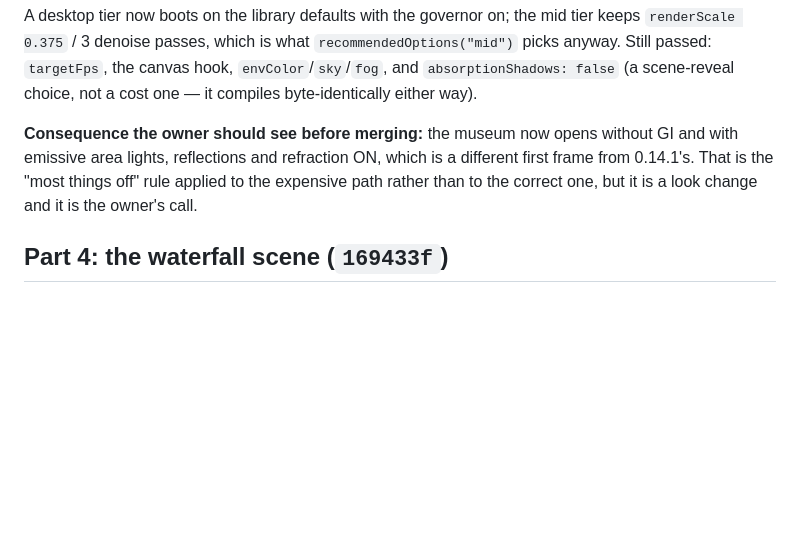
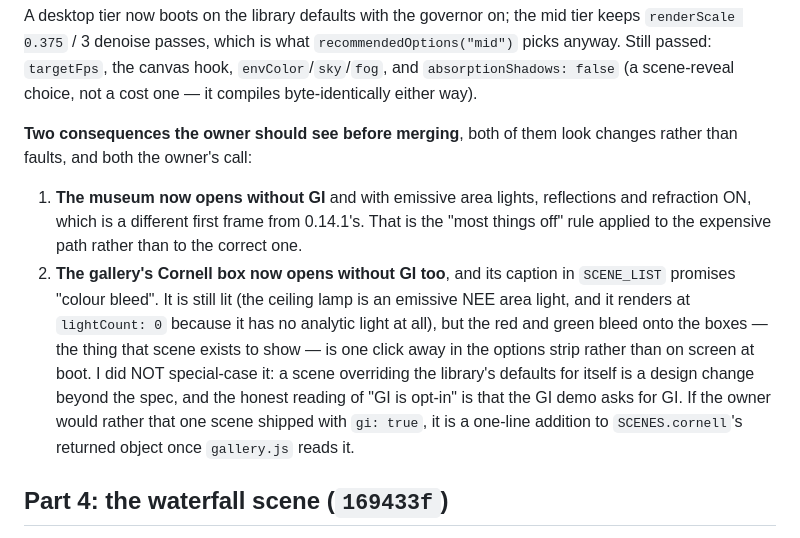
Before and after one commit to GoldwinXS/three-realtime-rt, a Markdown page: dev/PORT-0.15-REPORT.md, the part around the change. Drawn GitHub-style; blank space fills up the shorter version.

Commit message:
Report: flag the gallery Cornell box opening without GI too
Its SCENE_LIST caption promises colour bleed and the scene exists to show it.
Still lit (the ceiling lamp is an emissive NEE area light), but the bleed is
now one click away rather than on screen at boot. Flagged rather than
special-cased: a scene overriding the library's defaults for itself is a design
change beyond the spec, and the honest reading of "GI is opt-in" is that the
GI demo asks for GI.

```diff
--- a/dev/PORT-0.15-REPORT.md
+++ b/dev/PORT-0.15-REPORT.md
@@ -440,11 +440,23 @@ tier keeps `renderScale 0.375` / 3 denoise passes, which is what
 hook, `envColor`/`sky`/`fog`, and `absorptionShadows: false` (a scene-reveal
 choice, not a cost one — it compiles byte-identically either way).
 
-**Consequence the owner should see before merging:** the museum now opens
-without GI and with emissive area lights, reflections and refraction ON, which
-is a different first frame from 0.14.1's. That is the "most things off" rule
-applied to the expensive path rather than to the correct one, but it is a look
-change and it is the owner's call.
+**Two consequences the owner should see before merging**, both of them look
+changes rather than faults, and both the owner's call:
+
+1. **The museum now opens without GI** and with emissive area lights,
+   reflections and refraction ON, which is a different first frame from
+   0.14.1's. That is the "most things off" rule applied to the expensive path
+   rather than to the correct one.
+2. **The gallery's Cornell box now opens without GI too**, and its caption in
+   `SCENE_LIST` promises "colour bleed". It is still lit (the ceiling lamp is an
+   emissive NEE area light, and it renders at `lightCount: 0` because it has no
+   analytic light at all), but the red and green bleed onto the boxes — the
+   thing that scene exists to show — is one click away in the options strip
+   rather than on screen at boot. I did NOT special-case it: a scene overriding
+   the library's defaults for itself is a design change beyond the spec, and the
+   honest reading of "GI is opt-in" is that the GI demo asks for GI. If the
+   owner would rather that one scene shipped with `gi: true`, it is a one-line
+   addition to `SCENES.cornell`'s returned object once `gallery.js` reads it.
 
 ## Part 4: the waterfall scene (`169433f`)
 
```
